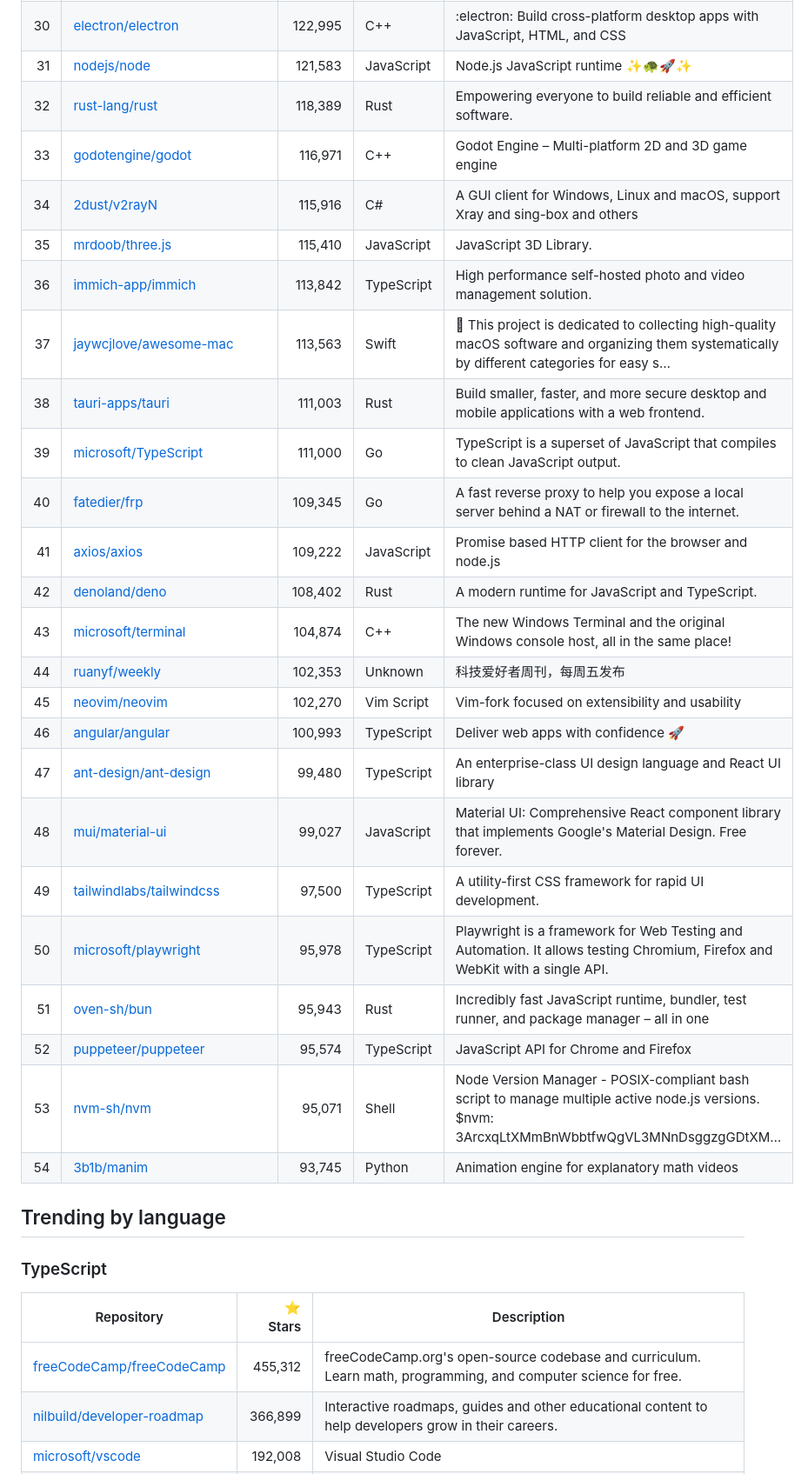
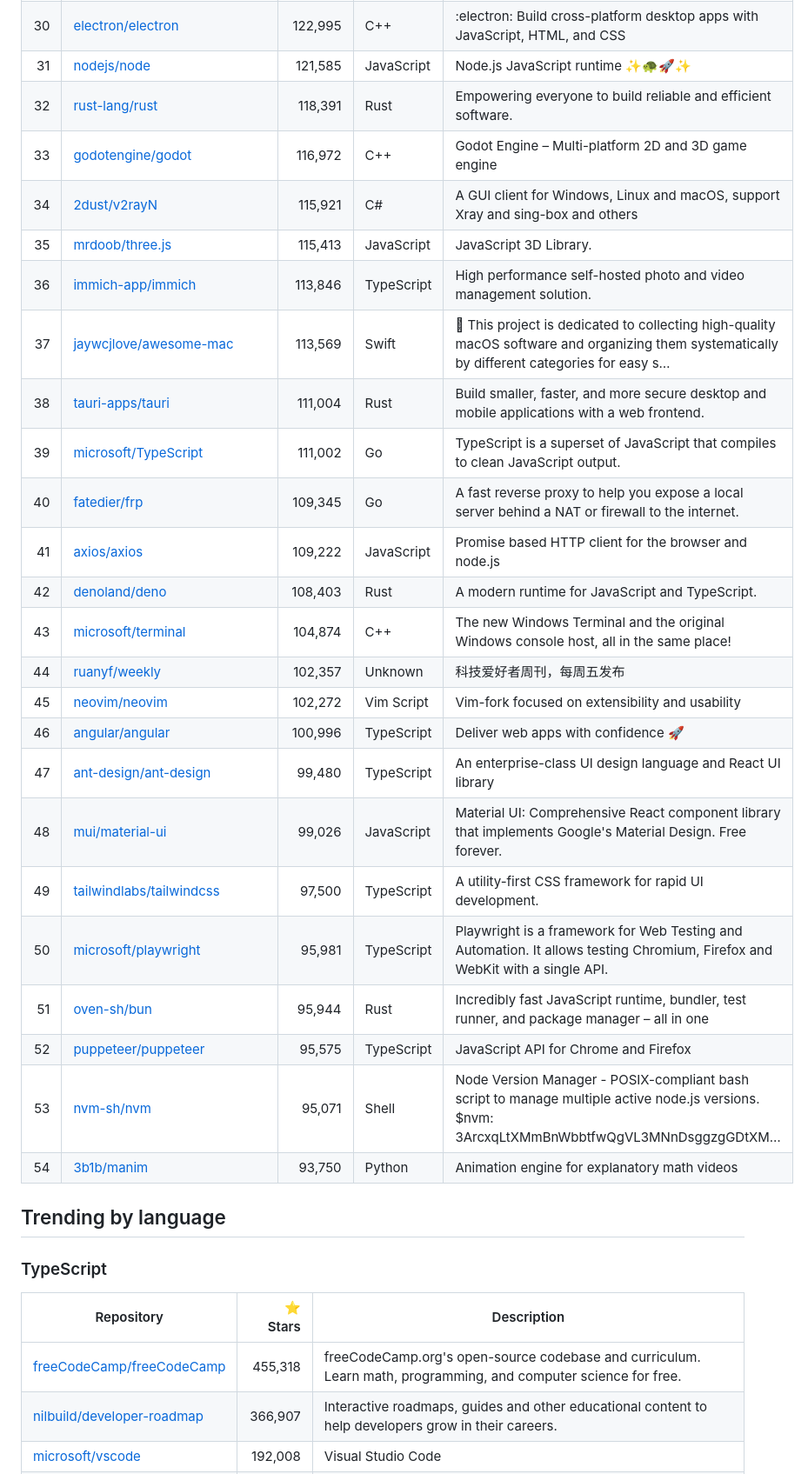
Before and after one commit to pritam-patil/github-trending-without-ai, a Markdown page: README.md, the part around one of its changes. Shown at 87% size. GitHub-like rendering.

```diff
--- a/README.md
+++ b/README.md
@@ -82,28 +82,28 @@ table below.
 | 30 | [electron/electron](https://github.com/electron/electron) | 122,995 | C++ | :electron: Build cross-platform desktop apps with JavaScript, HTML, and CSS |
-| 31 | [nodejs/node](https://github.com/nodejs/node) | 121,583 | JavaScript | Node.js JavaScript runtime ✨🐢🚀✨ |
-| 32 | [rust-lang/rust](https://github.com/rust-lang/rust) | 118,389 | Rust | Empowering everyone to build reliable and efficient software. |
-| 33 | [godotengine/godot](https://github.com/godotengine/godot) | 116,971 | C++ | Godot Engine – Multi-platform 2D and 3D game engine |
-| 34 | [2dust/v2rayN](https://github.com/2dust/v2rayN) | 115,916 | C# | A GUI client for Windows, Linux and macOS, support Xray and sing-box and others |
-| 35 | [mrdoob/three.js](https://github.com/mrdoob/three.js) | 115,410 | JavaScript | JavaScript 3D Library. |
-| 36 | [immich-app/immich](https://github.com/immich-app/immich) | 113,842 | TypeScript | High performance self-hosted photo and video management solution. |
-| 37 | [jaywcjlove/awesome-mac](https://github.com/jaywcjlove/awesome-mac) | 113,563 | Swift |  This project is dedicated to collecting high-quality macOS software and organizing them systematically by different categories for easy s… |
-| 38 | [tauri-apps/tauri](https://github.com/tauri-apps/tauri) | 111,003 | Rust | Build smaller, faster, and more secure desktop and mobile applications with a web frontend. |
-| 39 | [microsoft/TypeScript](https://github.com/microsoft/TypeScript) | 111,000 | Go | TypeScript is a superset of JavaScript that compiles to clean JavaScript output. |
+| 31 | [nodejs/node](https://github.com/nodejs/node) | 121,585 | JavaScript | Node.js JavaScript runtime ✨🐢🚀✨ |
+| 32 | [rust-lang/rust](https://github.com/rust-lang/rust) | 118,391 | Rust | Empowering everyone to build reliable and efficient software. |
+| 33 | [godotengine/godot](https://github.com/godotengine/godot) | 116,972 | C++ | Godot Engine – Multi-platform 2D and 3D game engine |
+| 34 | [2dust/v2rayN](https://github.com/2dust/v2rayN) | 115,921 | C# | A GUI client for Windows, Linux and macOS, support Xray and sing-box and others |
+| 35 | [mrdoob/three.js](https://github.com/mrdoob/three.js) | 115,413 | JavaScript | JavaScript 3D Library. |
+| 36 | [immich-app/immich](https://github.com/immich-app/immich) | 113,846 | TypeScript | High performance self-hosted photo and video management solution. |
+| 37 | [jaywcjlove/awesome-mac](https://github.com/jaywcjlove/awesome-mac) | 113,569 | Swift |  This project is dedicated to collecting high-quality macOS software and organizing them systematically by different categories for easy s… |
+| 38 | [tauri-apps/tauri](https://github.com/tauri-apps/tauri) | 111,004 | Rust | Build smaller, faster, and more secure desktop and mobile applications with a web frontend. |
+| 39 | [microsoft/TypeScript](https://github.com/microsoft/TypeScript) | 111,002 | Go | TypeScript is a superset of JavaScript that compiles to clean JavaScript output. |
 | 40 | [fatedier/frp](https://github.com/fatedier/frp) | 109,345 | Go | A fast reverse proxy to help you expose a local server behind a NAT or firewall to the internet. |
 | 41 | [axios/axios](https://github.com/axios/axios) | 109,222 | JavaScript | Promise based HTTP client for the browser and node.js |
-| 42 | [denoland/deno](https://github.com/denoland/deno) | 108,402 | Rust | A modern runtime for JavaScript and TypeScript. |
+| 42 | [denoland/deno](https://github.com/denoland/deno) | 108,403 | Rust | A modern runtime for JavaScript and TypeScript. |
 | 43 | [microsoft/terminal](https://github.com/microsoft/terminal) | 104,874 | C++ | The new Windows Terminal and the original Windows console host, all in the same place! |
-| 44 | [ruanyf/weekly](https://github.com/ruanyf/weekly) | 102,353 | Unknown | 科技爱好者周刊，每周五发布 |
-| 45 | [neovim/neovim](https://github.com/neovim/neovim) | 102,270 | Vim Script | Vim-fork focused on extensibility and usability |
-| 46 | [angular/angular](https://github.com/angular/angular) | 100,993 | TypeScript | Deliver web apps with confidence 🚀 |
+| 44 | [ruanyf/weekly](https://github.com/ruanyf/weekly) | 102,357 | Unknown | 科技爱好者周刊，每周五发布 |
+| 45 | [neovim/neovim](https://github.com/neovim/neovim) | 102,272 | Vim Script | Vim-fork focused on extensibility and usability |
+| 46 | [angular/angular](https://github.com/angular/angular) | 100,996 | TypeScript | Deliver web apps with confidence 🚀 |
 | 47 | [ant-design/ant-design](https://github.com/ant-design/ant-design) | 99,480 | TypeScript | An enterprise-class UI design language and React UI library |
-| 48 | [mui/material-ui](https://github.com/mui/material-ui) | 99,027 | JavaScript | Material UI: Comprehensive React component library that implements Google's Material Design. Free forever. |
+| 48 | [mui/material-ui](https://github.com/mui/material-ui) | 99,026 | JavaScript | Material UI: Comprehensive React component library that implements Google's Material Design. Free forever. |
 | 49 | [tailwindlabs/tailwindcss](https://github.com/tailwindlabs/tailwindcss) | 97,500 | TypeScript | A utility-first CSS framework for rapid UI development. |
-| 50 | [microsoft/playwright](https://github.com/microsoft/playwright) | 95,978 | TypeScript | Playwright is a framework for Web Testing and Automation. It allows testing Chromium, Firefox and WebKit with a single API. |
-| 51 | [oven-sh/bun](https://github.com/oven-sh/bun) | 95,943 | Rust | Incredibly fast JavaScript runtime, bundler, test runner, and package manager – all in one |
-| 52 | [puppeteer/puppeteer](https://github.com/puppeteer/puppeteer) | 95,574 | TypeScript | JavaScript API for Chrome and Firefox |
+| 50 | [microsoft/playwright](https://github.com/microsoft/playwright) | 95,981 | TypeScript | Playwright is a framework for Web Testing and Automation. It allows testing Chromium, Firefox and WebKit with a single API. |
+| 51 | [oven-sh/bun](https://github.com/oven-sh/bun) | 95,944 | Rust | Incredibly fast JavaScript runtime, bundler, test runner, and package manager – all in one |
+| 52 | [puppeteer/puppeteer](https://github.com/puppeteer/puppeteer) | 95,575 | TypeScript | JavaScript API for Chrome and Firefox |
 | 53 | [nvm-sh/nvm](https://github.com/nvm-sh/nvm) | 95,071 | Shell | Node Version Manager - POSIX-compliant bash script to manage multiple active node.js versions. $nvm: 3ArcxqLtXMmBnWbbtfwQgVL3MNnDsggzgGDtXM… |
-| 54 | [3b1b/manim](https://github.com/3b1b/manim) | 93,745 | Python | Animation engine for explanatory math videos |
+| 54 | [3b1b/manim](https://github.com/3b1b/manim) | 93,750 | Python | Animation engine for explanatory math videos |
 <!-- TRENDING:END -->
 
 ## Trending by language
@@ -113,6 +113,6 @@ table below.
 
 | Repository | ⭐ Stars | Description |
 |------------|--------:|-------------|
-| [freeCodeCamp/freeCodeCamp](https://github.com/freeCodeCamp/freeCodeCamp) | 455,312 | freeCodeCamp.org's open-source codebase and curriculum. Learn math, programming, and computer science for free. |
-| [nilbuild/developer-roadmap](https://github.com/nilbuild/developer-roadmap) | 366,899 | Interactive roadmaps, guides and other educational content to help developers grow in their careers. |
+| [freeCodeCamp/freeCodeCamp](https://github.com/freeCodeCamp/freeCodeCamp) | 455,318 | freeCodeCamp.org's open-source codebase and curriculum. Learn math, programming, and computer science for free. |
+| [nilbuild/developer-roadmap](https://github.com/nilbuild/developer-roadmap) | 366,907 | Interactive roadmaps, guides and other educational content to help developers grow in their careers. |
 | [microsoft/vscode](https://github.com/microsoft/vscode) | 192,008 | Visual Studio Code |
```
Also changed, not shown: other parts of README.md (+67 -56 lines).
